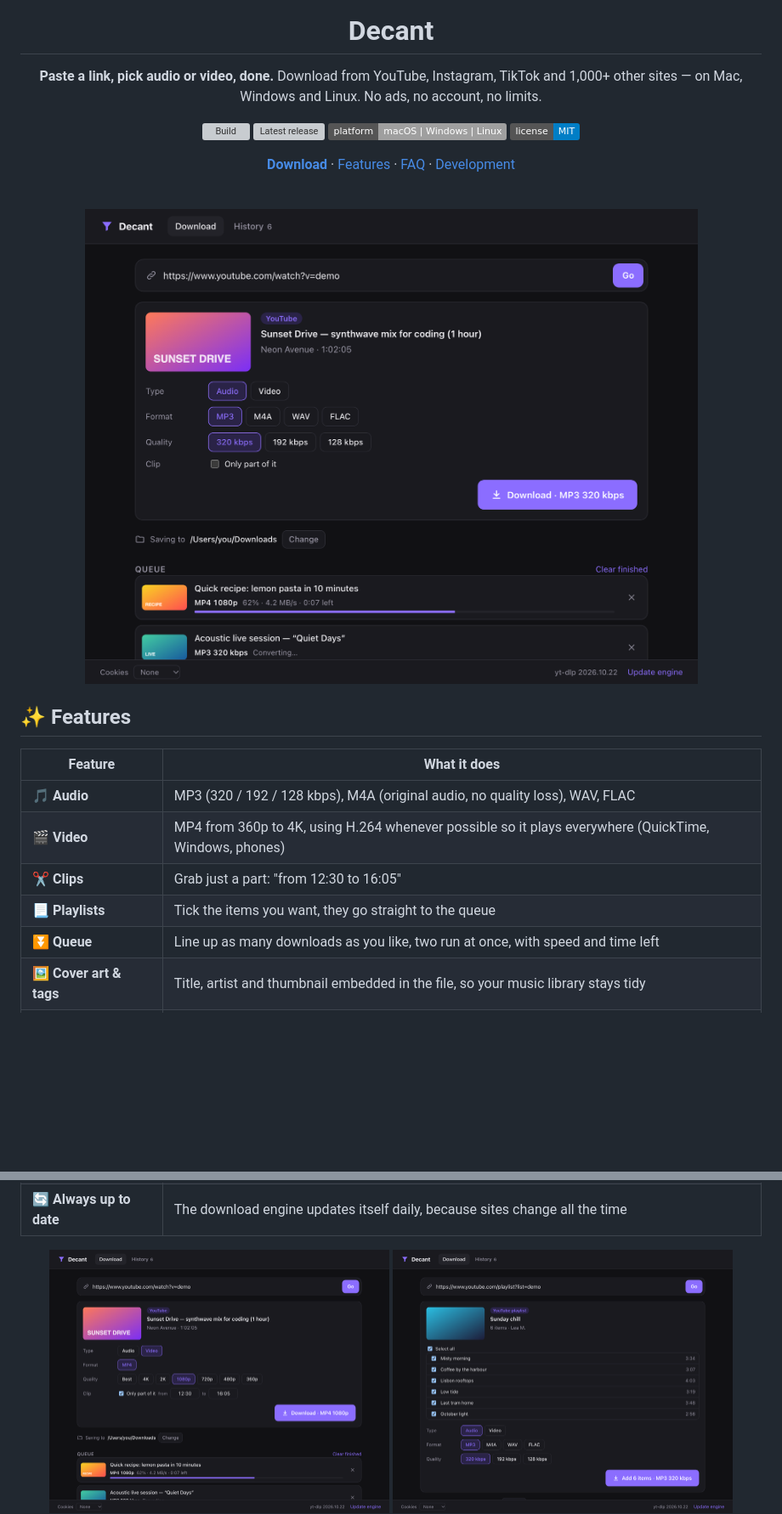
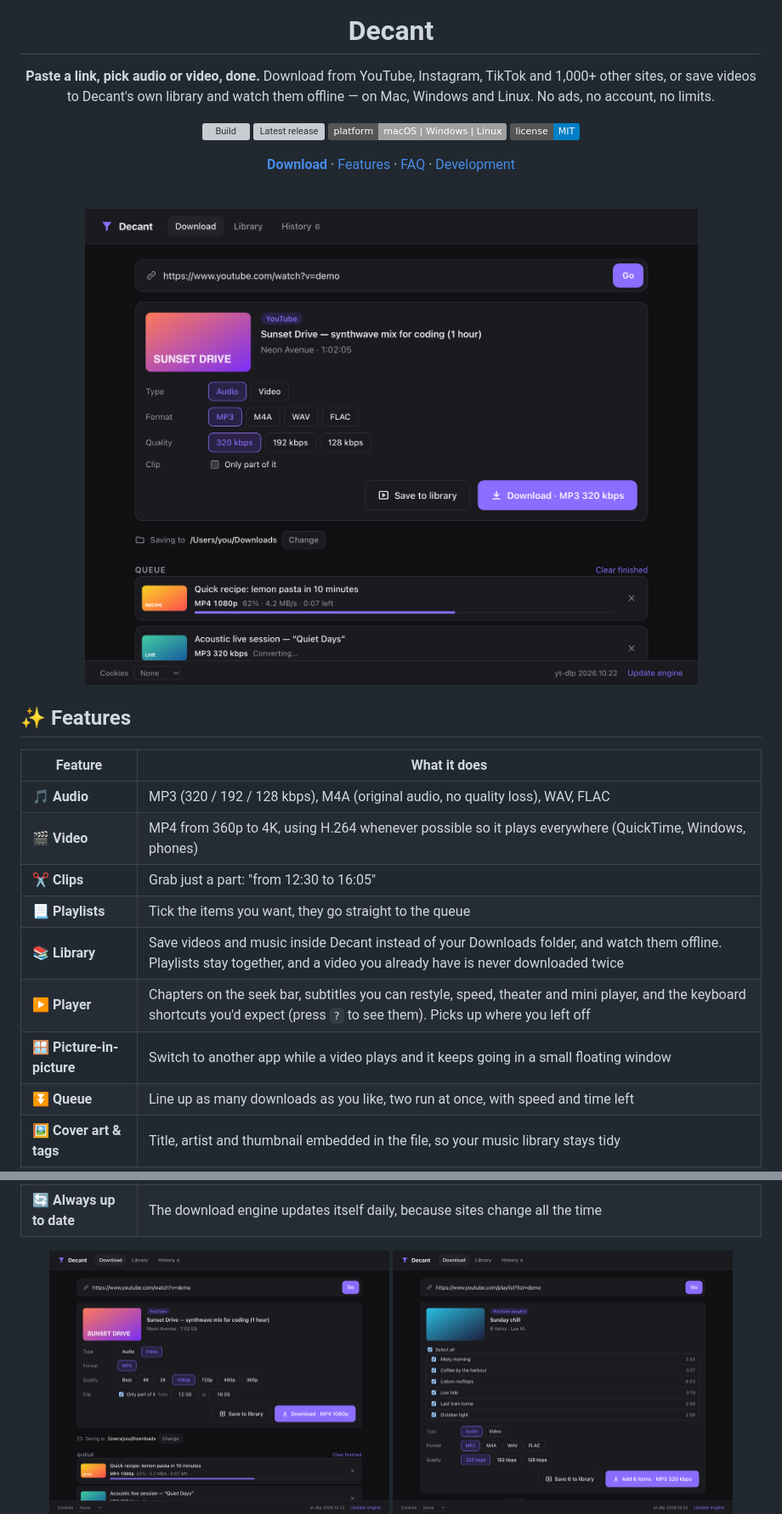
Before and after one commit to m1shko/decant, a Markdown page: README.md, 2 parts joined by grey strips. Shown at 85% size. GitHub-like rendering; pictures changed too: docs/screenshots/audio-dark.png, docs/screenshots/library-dark.png (added), docs/screenshots/playlist-dark.png; badges without logos; blank space fills up the shorter version; grey boxes are pictures that could not be loaded.

Commit message:
README: add the library, player and picture-in-picture

```diff
--- a/README.md
+++ b/README.md
@@ -5,7 +5,7 @@
 # Decant
 
 **Paste a link, pick audio or video, done.**
-Download from YouTube, Instagram, TikTok and 1,000+ other sites — on Mac, Windows and Linux. No ads, no account, no limits.
+Download from YouTube, Instagram, TikTok and 1,000+ other sites, or save videos to Decant's own library and watch them offline — on Mac, Windows and Linux. No ads, no account, no limits.
 
 [![Build](https://github.com/m1shko/decant/actions/workflows/build.yml/badge.svg)](https://github.com/m1shko/decant/actions/workflows/build.yml)
 [![Latest release](https://img.shields.io/github/v/release/m1shko/decant?label=release&color=6d4aff)](https://github.com/m1shko/decant/releases/latest)
@@ -28,6 +28,9 @@ Download from YouTube, Instagram, TikTok and 1,000+ other sites — on Mac, Wind
 | 🎬 **Video**             | MP4 from 360p to 4K, using H.264 whenever possible so it plays everywhere (QuickTime, Windows, phones) |
 | ✂️ **Clips**             | Grab just a part: "from 12:30 to 16:05"                                                                |
 | 📃 **Playlists**         | Tick the items you want, they go straight to the queue                                                 |
+| 📚 **Library**           | Save videos and music inside Decant instead of your Downloads folder, and watch them offline. Playlists stay together, and a video you already have is never downloaded twice |
+| ▶️ **Player**            | Chapters on the seek bar, subtitles you can restyle, speed, theater and mini player, and the keyboard shortcuts you'd expect (press `?` to see them). Picks up where you left off |
+| 🪟 **Picture-in-picture** | Switch to another app while a video plays and it keeps going in a small floating window                |
 | ⏬ **Queue**             | Line up as many downloads as you like, two run at once, with speed and time left                       |
 | 🖼️ **Cover art & tags**  | Title, artist and thumbnail embedded in the file, so your music library stays tidy                     |
 | 📋 **Auto-paste**        | Copy a link in your browser, switch to Decant: it is already loaded. Drag and drop works too           |
```
Also changed, not shown: other parts of README.md (+9 -0 lines), docs/screenshots/audio-light.png, docs/screenshots/history-dark.png, 3 other files.
